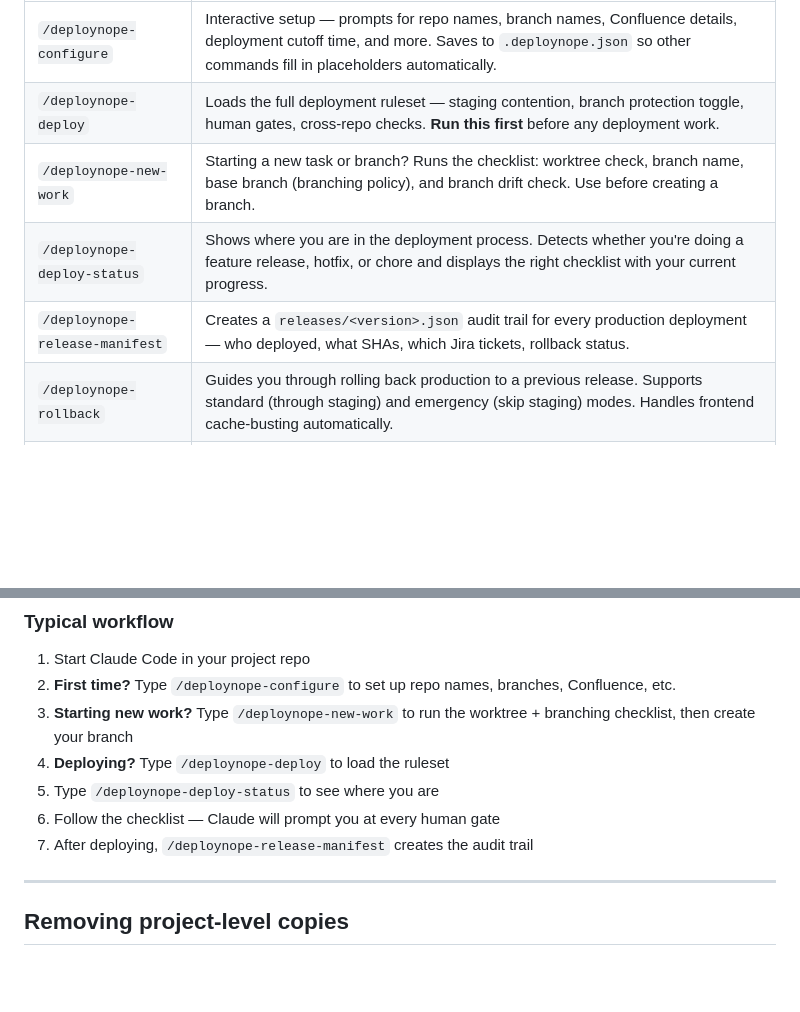
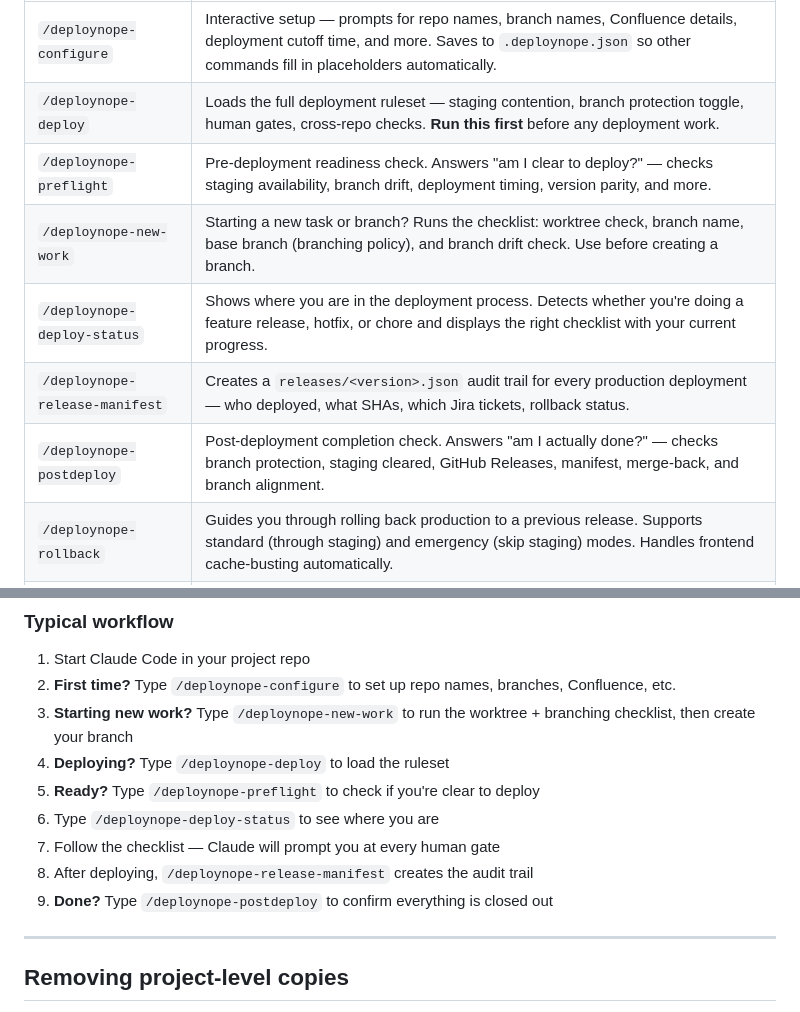
Before and after one commit to SimTimms/deploynope, a Markdown page: README.md, 2 parts joined by grey strips. Rendered like a GitHub page; blank space fills up the shorter version.

```diff
--- a/README.md
+++ b/README.md
@@ -35,9 +35,11 @@ All commands are prefixed with `deploynope-` so they stay distinct in your slash
 |---------|--------------|
 | `/deploynope-configure` | Interactive setup — prompts for repo names, branch names, Confluence details, deployment cutoff time, and more. Saves to `.deploynope.json` so other commands fill in placeholders automatically. |
 | `/deploynope-deploy` | Loads the full deployment ruleset — staging contention, branch protection toggle, human gates, cross-repo checks. **Run this first** before any deployment work. |
+| `/deploynope-preflight` | Pre-deployment readiness check. Answers "am I clear to deploy?" — checks staging availability, branch drift, deployment timing, version parity, and more. |
 | `/deploynope-new-work` | Starting a new task or branch? Runs the checklist: worktree check, branch name, base branch (branching policy), and branch drift check. Use before creating a branch. |
 | `/deploynope-deploy-status` | Shows where you are in the deployment process. Detects whether you're doing a feature release, hotfix, or chore and displays the right checklist with your current progress. |
 | `/deploynope-release-manifest` | Creates a `releases/<version>.json` audit trail for every production deployment — who deployed, what SHAs, which Jira tickets, rollback status. |
+| `/deploynope-postdeploy` | Post-deployment completion check. Answers "am I actually done?" — checks branch protection, staging cleared, GitHub Releases, manifest, merge-back, and branch alignment. |
 | `/deploynope-rollback` | Guides you through rolling back production to a previous release. Supports standard (through staging) and emergency (skip staging) modes. Handles frontend cache-busting automatically. |
 | `/deploynope-verify-rules` | A read-only self-check that confirms the deployment ruleset is loaded and Claude understands all 10 critical safety rules. Good for sanity-checking before a big release. |
 
@@ -97,9 +99,11 @@ DeployNOPE lives in its own repo and symlinks into the user-level directory. Tha
 2. **First time?** Type `/deploynope-configure` to set up repo names, branches, Confluence, etc.
 3. **Starting new work?** Type `/deploynope-new-work` to run the worktree + branching checklist, then create your branch
 4. **Deploying?** Type `/deploynope-deploy` to load the ruleset
-5. Type `/deploynope-deploy-status` to see where you are
-6. Follow the checklist — Claude will prompt you at every human gate
-7. After deploying, `/deploynope-release-manifest` creates the audit trail
+5. **Ready?** Type `/deploynope-preflight` to check if you're clear to deploy
+6. Type `/deploynope-deploy-status` to see where you are
+7. Follow the checklist — Claude will prompt you at every human gate
+8. After deploying, `/deploynope-release-manifest` creates the audit trail
+9. **Done?** Type `/deploynope-postdeploy` to confirm everything is closed out
 
 
 ---
```
Also changed, not shown: .claude/commands/deploynope-postdeploy.md (added, +174 -0 lines), .claude/commands/deploynope-preflight.md (added, +157 -0 lines).
